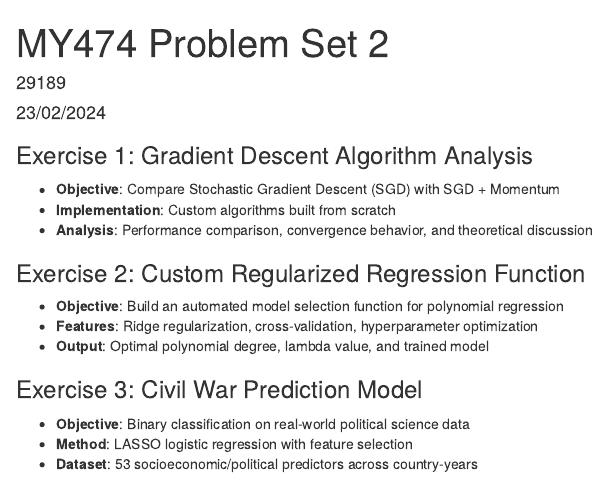
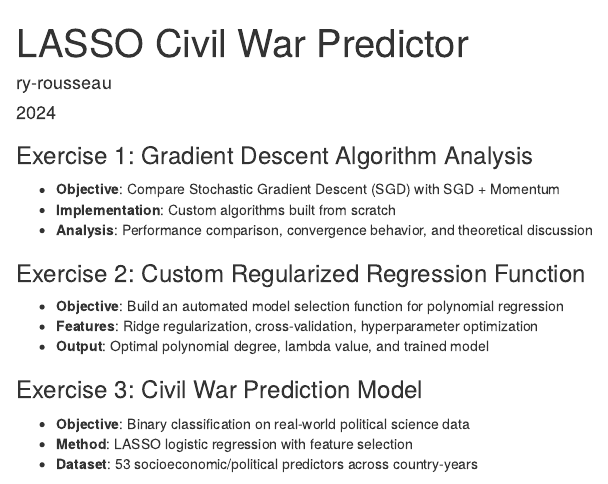
Before and after one commit to Ry-Rousseau/ds-portfolio, an R Markdown document (ml-civil-war-classifier/xgb_civil_war_classifier.Rmd): the page in a window 1100 px wide, from its top. The pictures show the output file ml-civil-war-classifier/xgb_civil_war_classifier.html that the author committed with the source, opened offline.

Commit message:
updated formatting

```diff
--- a/ml-civil-war-classifier/xgb_civil_war_classifier.Rmd
+++ b/ml-civil-war-classifier/xgb_civil_war_classifier.Rmd
@@ -1,7 +1,7 @@
 ---
-title: "MY474 Problem Set 2"
-author: "29189"
-date: "23/02/2024"
+title: "LASSO Civil War Predictor"
+author: "ry-rousseau"
+date: "2024"
 output: html_document
 ---
 
```
Also changed, not shown: ml-civil-war-classifier/xgb_civil_war_classifier.html.
